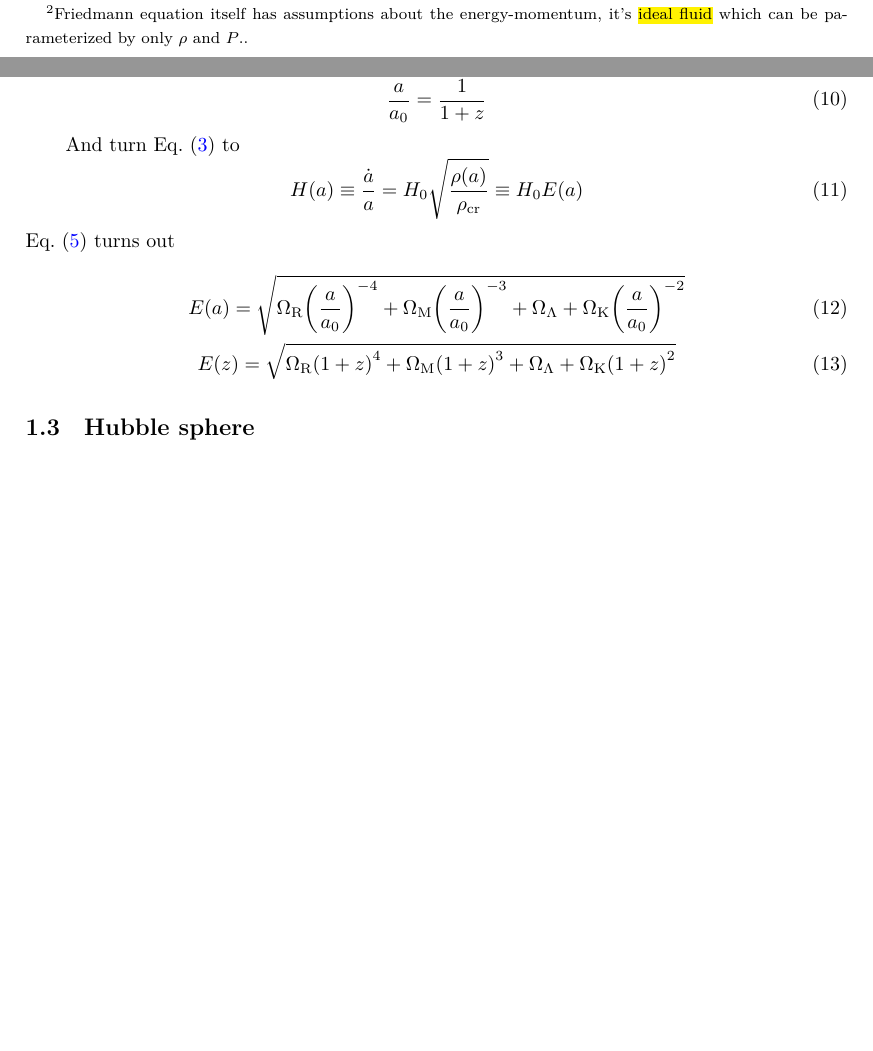
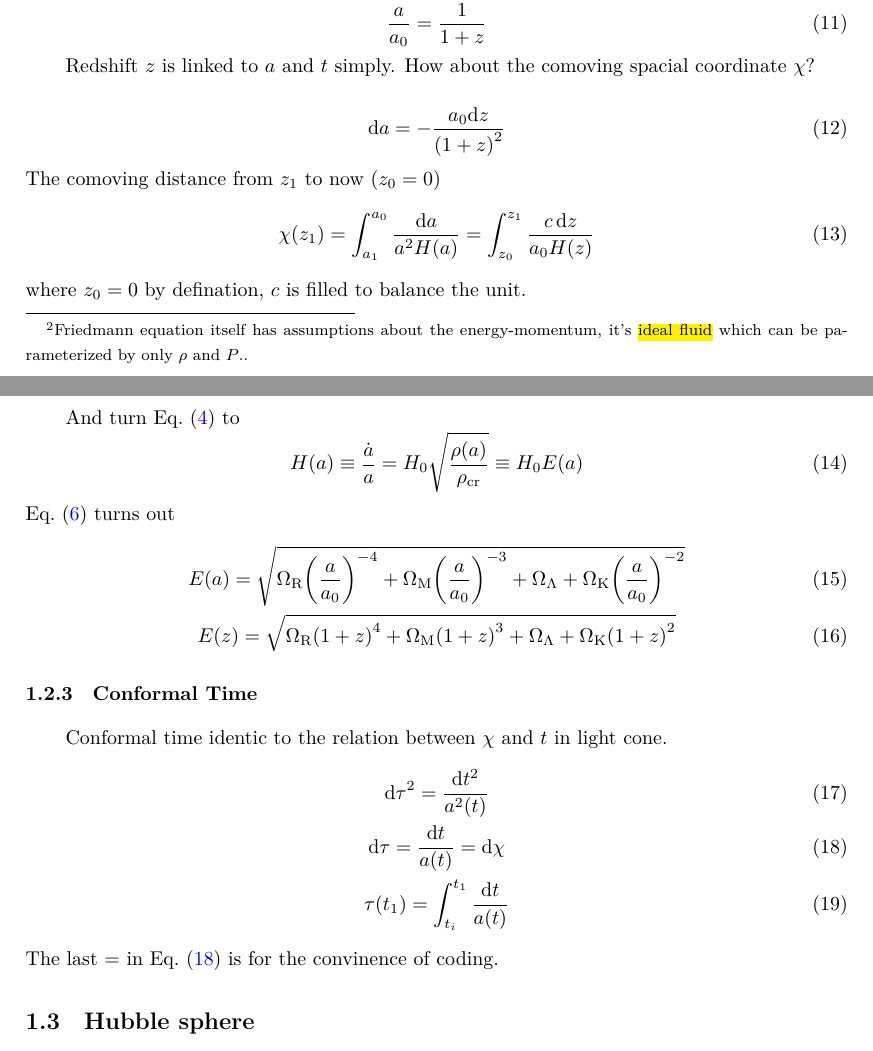
Before and after one commit to SiyiZhao/learnCosmology, a LaTeX document (notes/main.tex, which reads notes/text/expand.tex): two parts of pages 1 and 2 of 3 before the commit and two parts of pages 2 and 3 of 4 after it, joined at a grey line, cut so that both start at the same text, the shorter picture padded with empty space. Compiled offline with XeLaTeX.

Commit message:
done except 1

```diff
--- a/notes/text/expand.tex
+++ b/notes/text/expand.tex
@@ -66,6 +71,19 @@ Define redshift as
     \frac{a}{a_0} = \frac{1}{1+z}
 \end{equation}
 
+Redshift $z$ is linked to $a$ and $t$ simply. How about the comoving spacial coordinate $\chi$?
+
+\begin{equation}
+    \dd a = - \frac{a_0 \dd z}{{(1+z)}^2}
+\end{equation}
+The comoving distance from $z_1$ to now ($z_0=0$)
+\begin{equation}
+    \chi (z_1) = \int_{a_1}^{a_0} \frac{\dd a}{a^2 H(a)} = \int_{z_0}^{z_1} \frac{c \dd{z}}{a_0 H(z)}
+\end{equation}
+where $z_0=0$ by defination, $c$ is filled to balance the unit.
+
+
+\subsubsection{Hubble parameter}
 And turn \refeq{Friedmann1} to
 \begin{equation}
     H(a) \equiv \frac{\adot}{a} = H_0 \sqrt{\frac{\rho(a)}{\rho_{\mathrm{cr}}}} \equiv H_0 E(a)
@@ -76,5 +94,15 @@ And turn \refeq{Friedmann1} to
     E(z) = \sqrt{\Omega_{\mathrm{R}} {\qty(1+z)}^{4} + \Omega_{\mathrm{M}} {\qty(1+z)}^{3} + \Omega_\Lambda + \Omega_{\mathrm{K}} {\qty(1+z)}^{2}}
 \end{gather}
 
+\subsubsection{Conformal Time}
+
+Conformal time identic to the relation between $\chi$ and $t$ in light cone.
+\begin{gather}
+    \dd \tau^2 = \frac{\dd t^2}{a^2(t)} \\
+    \dd \tau = \frac{\dd t}{a(t)} = \dd \chi \label{eq:dtau}\\
+    \tau(t_1) = \int_{t_i}^{t_1} \frac{\dd t}{a(t)}
+\end{gather}
+The last $=$ in \refeq{dtau} is for the convinence of coding.
+
 \subsection{Hubble sphere}
 
@@ -82,10 +110,7 @@ Hubble sphere is where the Hubble flow velocity equals to the speed of light.
 \begin{equation}
     v_{\mathrm{H}} = \dot{a} \chi
 \end{equation}
-% The comoving distance
-% \begin{equation}
-%     \chi = \int_{a_1}^{a_0} \frac{\dd a}{a^2 H(a)}
-% \end{equation}
+
 
 Hubble sphere as a function of time should be
 \begin{equation}
```
Also changed, not shown: cosmo_club.md (+5 -0 lines), notes/main.pdf, notes/text/expand.tex (22 more changed lines), 3 other files.
